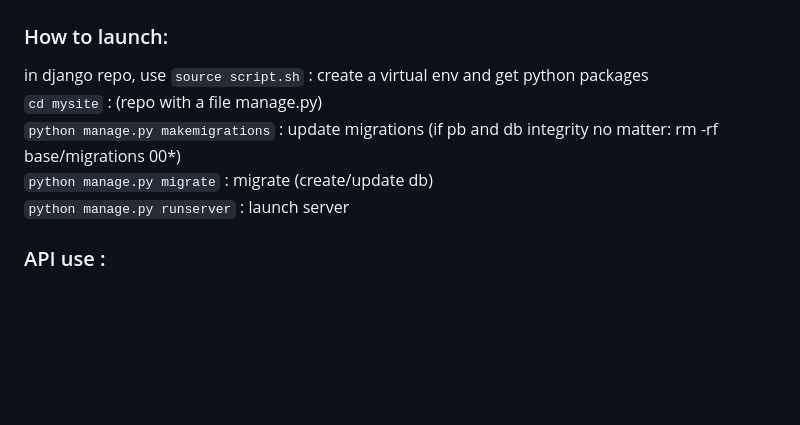
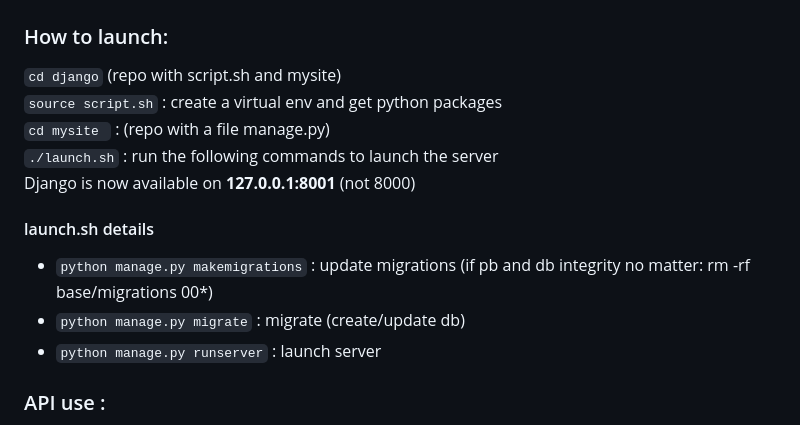
Before and after one commit to AGaelleB/15-ft_transcendence, a Markdown page: README.md, the part around the change. Drawn GitHub-style; blank space fills up the shorter version.

Commit message:
readme launch.sh

````diff
--- a/README.md
+++ b/README.md
@@ -1,10 +1,15 @@
 # Branch bastien
 ### How to launch:
-in django repo, use `source script.sh` : create a virtual env and get python packages
-```cd mysite``` : (repo with a file manage.py)
-```python manage.py makemigrations``` : update migrations (if pb and db integrity no matter: rm -rf base/migrations 00*)
-```python manage.py migrate``` : migrate (create/update db)
-```python manage.py runserver``` : launch server
+`cd django` (repo with script.sh and mysite)
+`source script.sh` : create a virtual env and get python packages
+`cd mysite ` : (repo with a file manage.py)
+`./launch.sh` : run the following commands to launch the server
+Django is now available on **127.0.0.1:8001** (not 8000)
+
+#### launch.sh details
+* ```python manage.py makemigrations``` : update migrations (if pb and db integrity no matter: rm -rf base/migrations 00*)
+* ```python manage.py migrate``` : migrate (create/update db)
+* ```python manage.py runserver``` : launch server
 
 ### API use :
 * available on 127.0.0.1:8000/
````
